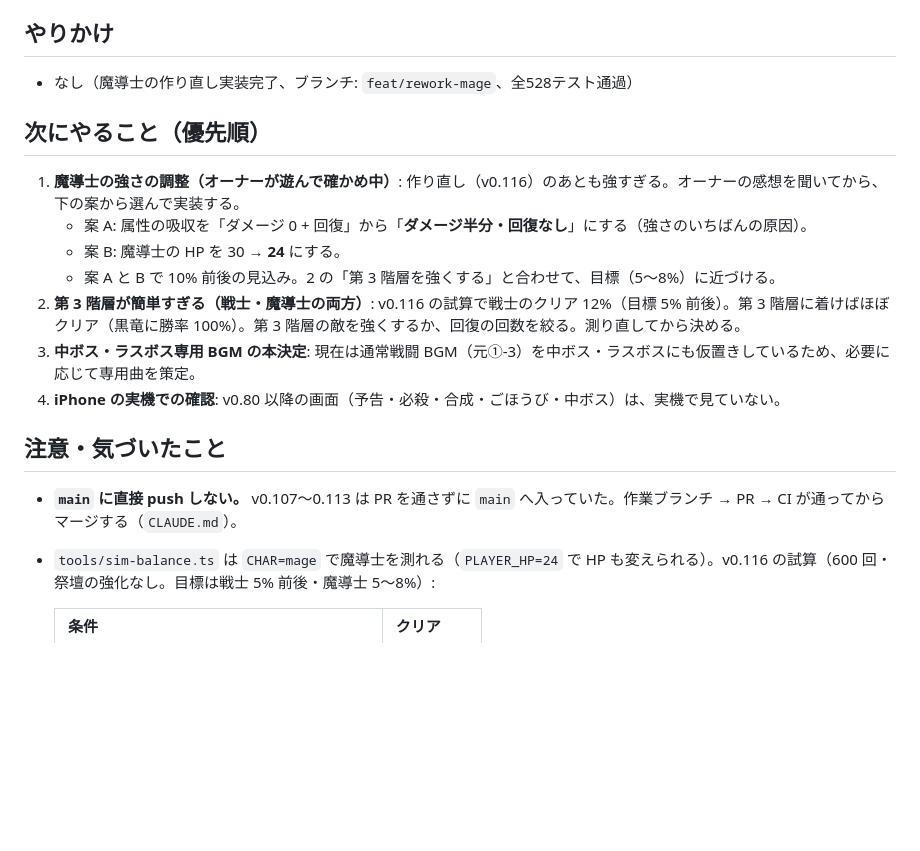
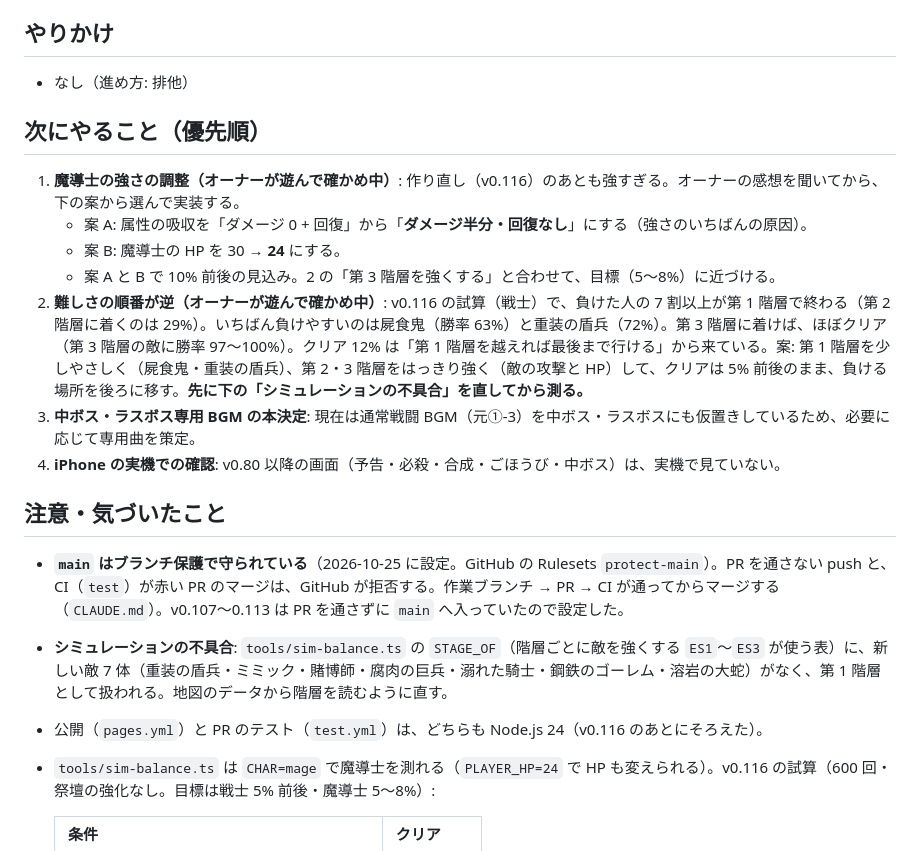
Before and after one commit to mmishina-art/simple_blackjack, a Markdown page: docs/HANDOVER.md, the part around one of its changes. Drawn GitHub-style; blank space fills up the shorter version.

Commit message:
Update the handover: difficulty curve, branch protection, sim gap
Co-Authored-By: Claude Opus 5.5 <noreply@anthropic.com>
Claude-Session: https://claude.ai/code/session_01Ca5vBVqYvXdambT4xa3ouu

```diff
--- a/docs/HANDOVER.md
+++ b/docs/HANDOVER.md
@@ -13,7 +13,7 @@
 
 ## やりかけ
 
-- なし（魔導士の作り直し実装完了、ブランチ: `feat/rework-mage`、全528テスト通過）
+- なし（進め方: 排他）
 
 ## 次にやること（優先順）
 
@@ -21,13 +21,15 @@
    - 案 A: 属性の吸収を「ダメージ 0 + 回復」から「**ダメージ半分・回復なし**」にする（強さのいちばんの原因）。
    - 案 B: 魔導士の HP を 30 → **24** にする。
    - 案 A と B で 10% 前後の見込み。2 の「第 3 階層を強くする」と合わせて、目標（5〜8%）に近づける。
-2. **第 3 階層が簡単すぎる（戦士・魔導士の両方）**: v0.116 の試算で戦士のクリア 12%（目標 5% 前後）。第 3 階層に着けばほぼクリア（黒竜に勝率 100%）。第 3 階層の敵を強くするか、回復の回数を絞る。測り直してから決める。
+2. **難しさの順番が逆（オーナーが遊んで確かめ中）**: v0.116 の試算（戦士）で、負けた人の 7 割以上が第 1 階層で終わる（第 2 階層に着くのは 29%）。いちばん負けやすいのは屍食鬼（勝率 63%）と重装の盾兵（72%）。第 3 階層に着けば、ほぼクリア（第 3 階層の敵に勝率 97〜100%）。クリア 12% は「第 1 階層を越えれば最後まで行ける」から来ている。案: 第 1 階層を少しやさしく（屍食鬼・重装の盾兵）、第 2・3 階層をはっきり強く（敵の攻撃と HP）して、クリアは 5% 前後のまま、負ける場所を後ろに移す。**先に下の「シミュレーションの不具合」を直してから測る。**
 3. **中ボス・ラスボス専用 BGM の本決定**: 現在は通常戦闘 BGM（元①-3）を中ボス・ラスボスにも仮置きしているため、必要に応じて専用曲を策定。
 4. **iPhone の実機での確認**: v0.80 以降の画面（予告・必殺・合成・ごほうび・中ボス）は、実機で見ていない。
 
 ## 注意・気づいたこと
 
-- **`main` に直接 push しない。** v0.107〜0.113 は PR を通さずに `main` へ入っていた。作業ブランチ → PR → CI が通ってからマージする（`CLAUDE.md`）。
+- **`main` はブランチ保護で守られている**（2026-10-25 に設定。GitHub の Rulesets `protect-main`）。PR を通さない push と、CI（`test`）が赤い PR のマージは、GitHub が拒否する。作業ブランチ → PR → CI が通ってからマージする（`CLAUDE.md`）。v0.107〜0.113 は PR を通さずに `main` へ入っていたので設定した。
+- **シミュレーションの不具合**: `tools/sim-balance.ts` の `STAGE_OF`（階層ごとに敵を強くする `ES1`〜`ES3` が使う表）に、新しい敵 7 体（重装の盾兵・ミミック・賭博師・腐肉の巨兵・溺れた騎士・鋼鉄のゴーレム・溶岩の大蛇）がなく、第 1 階層として扱われる。地図のデータから階層を読むように直す。
+- 公開（`pages.yml`）と PR のテスト（`test.yml`）は、どちらも Node.js 24（v0.116 のあとにそろえた）。
 - `tools/sim-balance.ts` は `CHAR=mage` で魔導士を測れる（`PLAYER_HP=24` で HP も変えられる）。v0.116 の試算（600 回・祭壇の強化なし。目標は戦士 5% 前後・魔導士 5〜8%）:
 
   | 条件 | クリア |
```
Also changed, not shown: other parts of docs/HANDOVER.md (+1 -1 lines).
